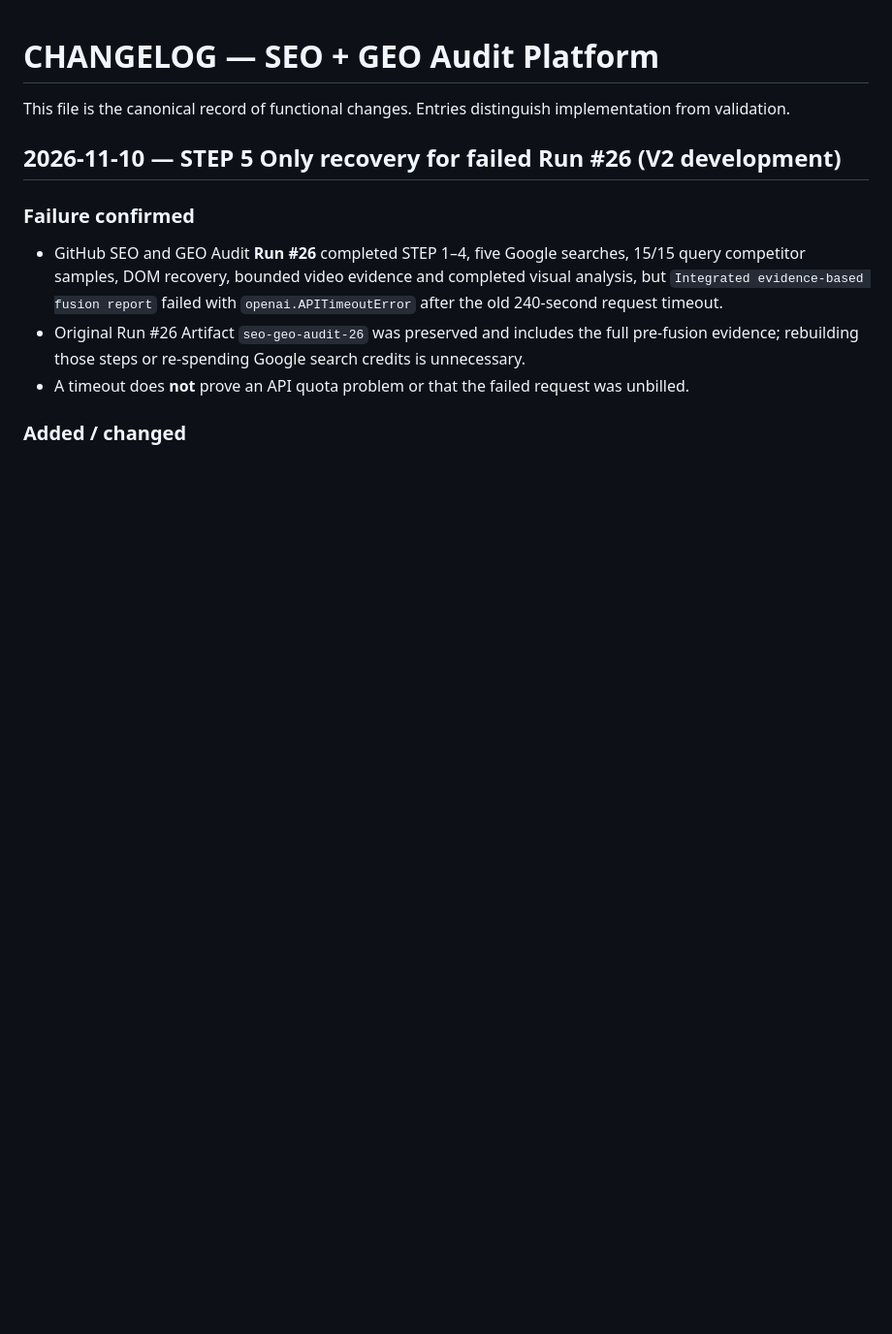
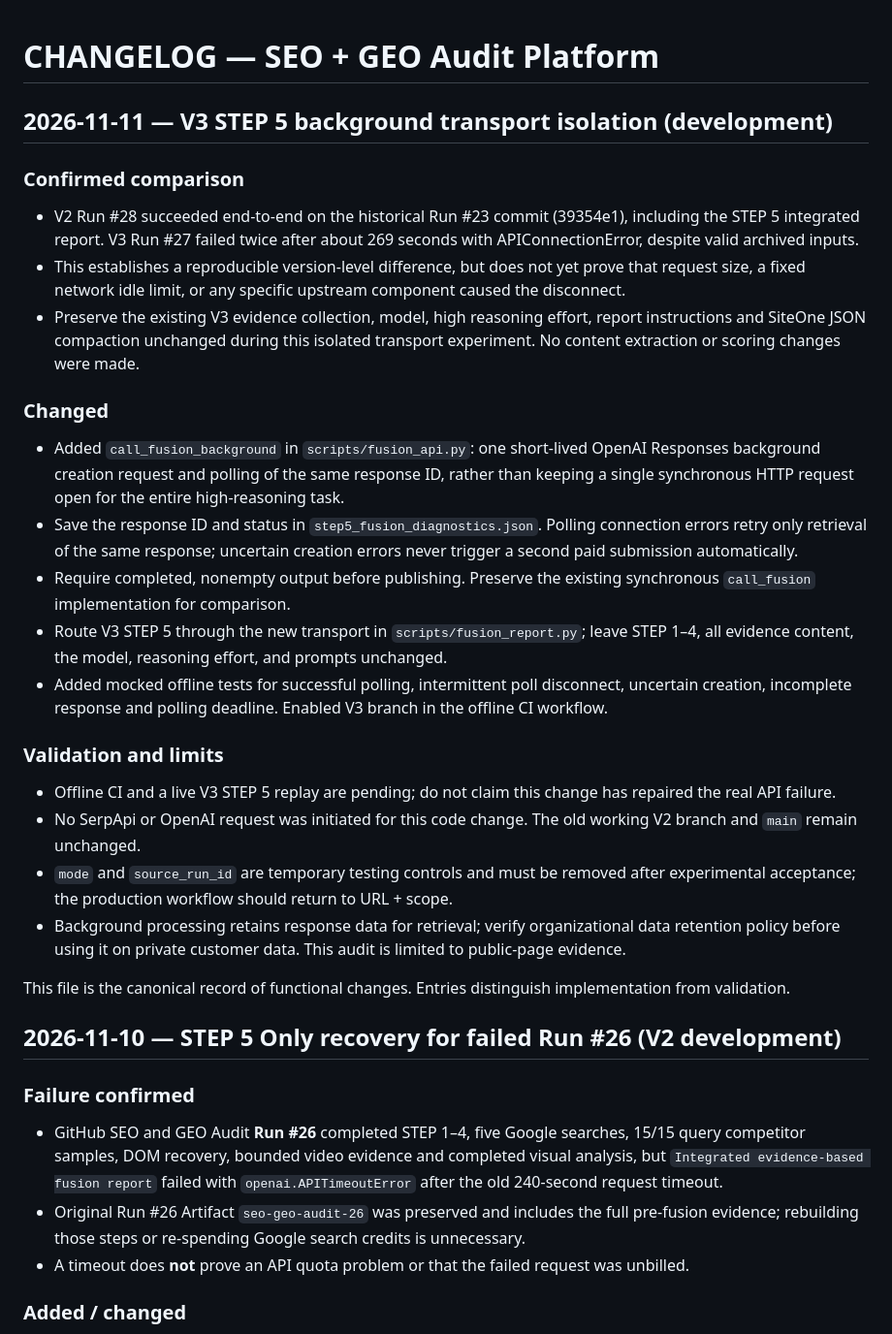
Before and after one commit to tbq1637-glitch/SEO-GEO-audit-platform, a Markdown page: CHANGELOG.md, the part around the change. Shown at 97% size. GitHub-like rendering; blank space fills up the shorter version.

Commit message:
docs: record V2/V3 failure comparison and scoped background STEP5 experiment

```diff
--- a/CHANGELOG.md
+++ b/CHANGELOG.md
@@ -1,4 +1,24 @@
 # CHANGELOG — SEO + GEO Audit Platform
+
+## 2026-11-11 — V3 STEP 5 background transport isolation (development)
+
+### Confirmed comparison
+- V2 Run #28 succeeded end-to-end on the historical Run #23 commit (39354e1), including the STEP 5 integrated report. V3 Run #27 failed twice after about 269 seconds with APIConnectionError, despite valid archived inputs.
+- This establishes a reproducible version-level difference, but does not yet prove that request size, a fixed network idle limit, or any specific upstream component caused the disconnect.
+- Preserve the existing V3 evidence collection, model, high reasoning effort, report instructions and SiteOne JSON compaction unchanged during this isolated transport experiment. No content extraction or scoring changes were made.
+
+### Changed
+- Added `call_fusion_background` in `scripts/fusion_api.py`: one short-lived OpenAI Responses background creation request and polling of the same response ID, rather than keeping a single synchronous HTTP request open for the entire high-reasoning task.
+- Save the response ID and status in `step5_fusion_diagnostics.json`. Polling connection errors retry only retrieval of the same response; uncertain creation errors never trigger a second paid submission automatically.
+- Require completed, nonempty output before publishing. Preserve the existing synchronous `call_fusion` implementation for comparison.
+- Route V3 STEP 5 through the new transport in `scripts/fusion_report.py`; leave STEP 1–4, all evidence content, the model, reasoning effort, and prompts unchanged.
+- Added mocked offline tests for successful polling, intermittent poll disconnect, uncertain creation, incomplete response and polling deadline. Enabled V3 branch in the offline CI workflow.
+
+### Validation and limits
+- Offline CI and a live V3 STEP 5 replay are pending; do not claim this change has repaired the real API failure.
+- No SerpApi or OpenAI request was initiated for this code change. The old working V2 branch and `main` remain unchanged.
+- `mode` and `source_run_id` are temporary testing controls and must be removed after experimental acceptance; the production workflow should return to URL + scope.
+- Background processing retains response data for retrieval; verify organizational data retention policy before using it on private customer data. This audit is limited to public-page evidence.
 
 This file is the canonical record of functional changes. Entries distinguish implementation from validation.
 
```
